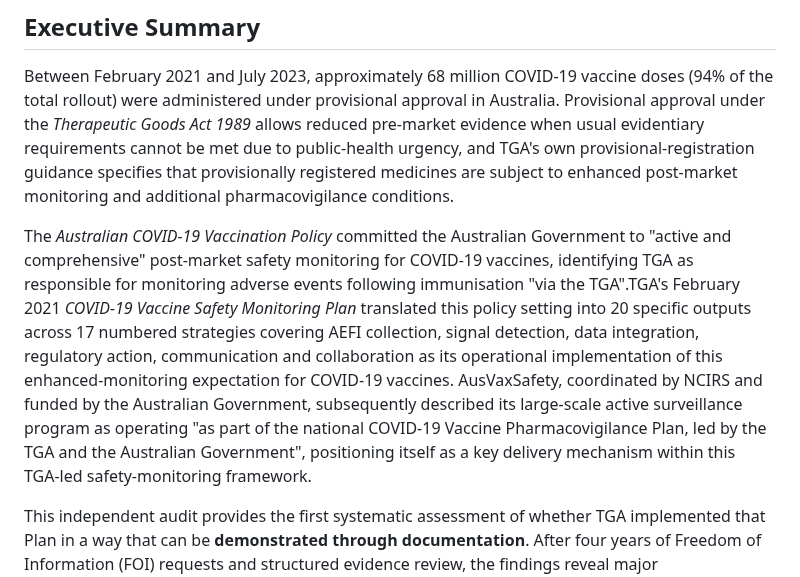
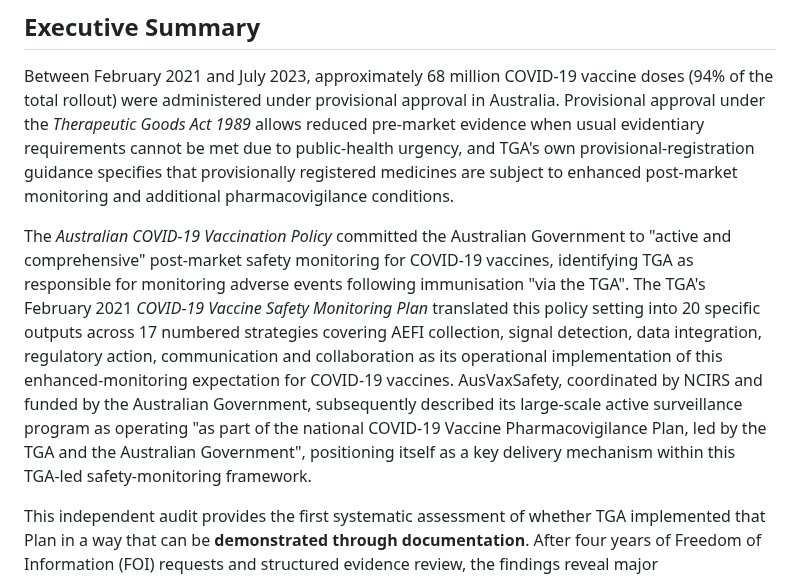
Before and after one commit to paulrekaris/TGA-COVID19-Vaccine-Safety-Monitoring-Audit, a Markdown page: README.md, the part around the change. Rendered like a GitHub page.

```diff
--- a/README.md
+++ b/README.md
@@ -6,7 +6,7 @@
 
 Between February 2021 and July 2023, approximately 68 million COVID‑19 vaccine doses (94% of the total rollout) were administered under provisional approval in Australia. Provisional approval under the *Therapeutic Goods Act 1989* allows reduced pre‑market evidence when usual evidentiary requirements cannot be met due to public‑health urgency, and TGA's own provisional‑registration guidance specifies that provisionally registered medicines are subject to enhanced post‑market monitoring and additional pharmacovigilance conditions.
 
-The *Australian COVID‑19 Vaccination Policy* committed the Australian Government to "active and comprehensive" post‑market safety monitoring for COVID‑19 vaccines, identifying TGA as responsible for monitoring adverse events following immunisation "via the TGA".TGA's February 2021 *COVID‑19 Vaccine Safety Monitoring Plan* translated this policy setting into 20 specific outputs across 17 numbered strategies covering AEFI collection, signal detection, data integration, regulatory action, communication and collaboration as its operational implementation of this enhanced‑monitoring expectation for COVID‑19 vaccines. AusVaxSafety, coordinated by NCIRS and funded by the Australian Government, subsequently described its large‑scale active surveillance program as operating "as part of the national COVID‑19 Vaccine Pharmacovigilance Plan, led by the TGA and the Australian Government", positioning itself as a key delivery mechanism within this TGA‑led safety‑monitoring framework.
+The *Australian COVID‑19 Vaccination Policy* committed the Australian Government to "active and comprehensive" post‑market safety monitoring for COVID‑19 vaccines, identifying TGA as responsible for monitoring adverse events following immunisation "via the TGA". The TGA's February 2021 *COVID‑19 Vaccine Safety Monitoring Plan* translated this policy setting into 20 specific outputs across 17 numbered strategies covering AEFI collection, signal detection, data integration, regulatory action, communication and collaboration as its operational implementation of this enhanced‑monitoring expectation for COVID‑19 vaccines. AusVaxSafety, coordinated by NCIRS and funded by the Australian Government, subsequently described its large‑scale active surveillance program as operating "as part of the national COVID‑19 Vaccine Pharmacovigilance Plan, led by the TGA and the Australian Government", positioning itself as a key delivery mechanism within this TGA‑led safety‑monitoring framework.
 
 This independent audit provides the first systematic assessment of whether TGA implemented that Plan in a way that can be **demonstrated through documentation**. After four years of Freedom of Information (FOI) requests and structured evidence review, the findings reveal major documentation gaps that prevent verification of enhanced‑monitoring implementation and of compliance with provisional‑approval requirements.
 
```
